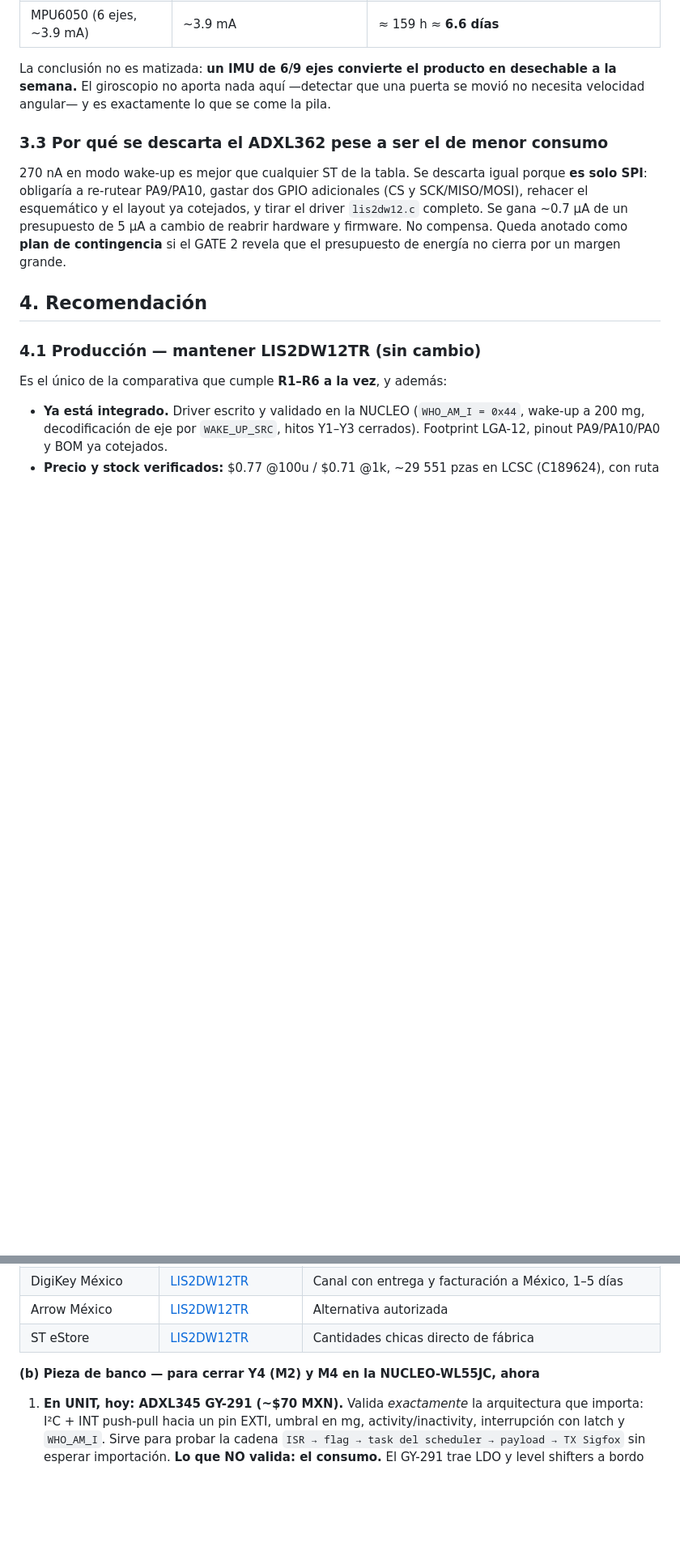
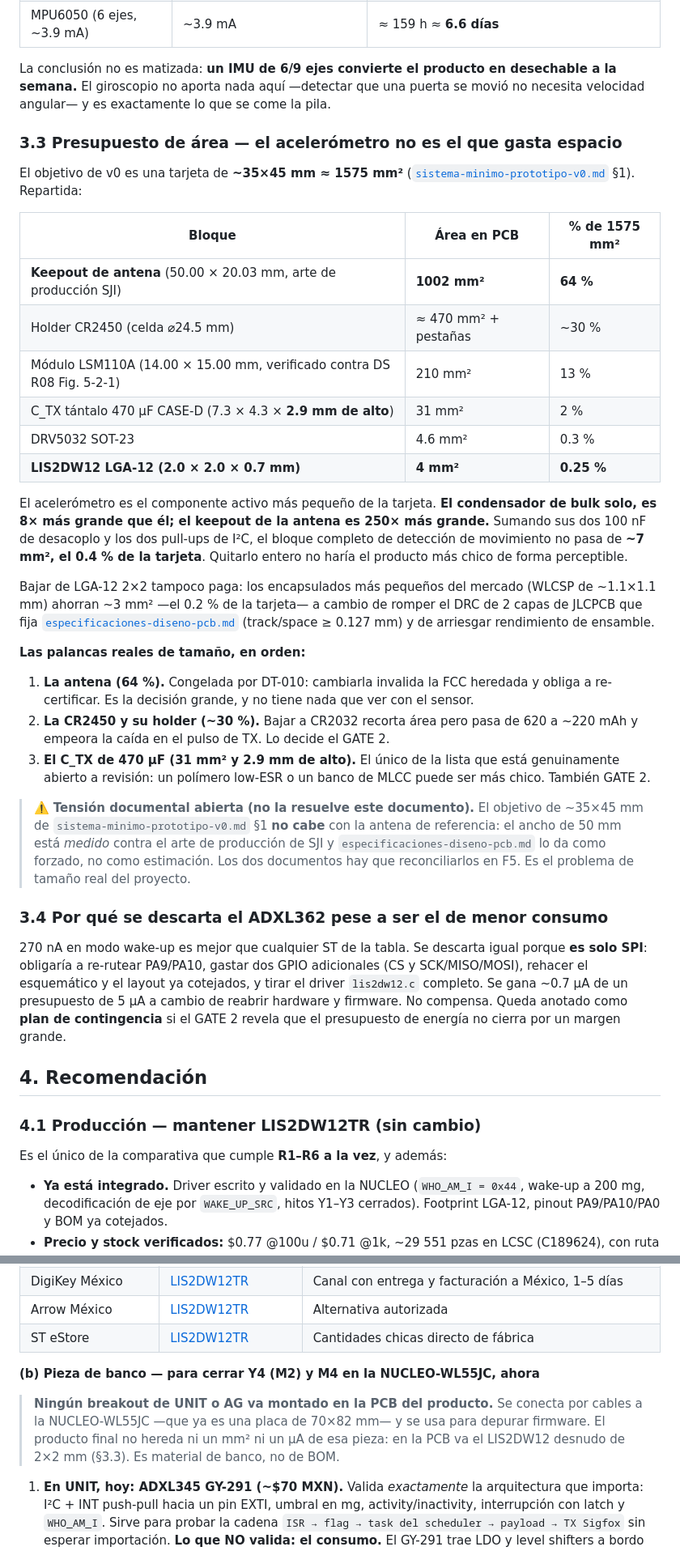
Before and after one commit to Iotnet/0G-LockControl-LSM110A, a Markdown page: docs/seleccion-acelerometro.md, 2 parts joined by grey strips. Shown at 81% size. Drawn GitHub-style; blank space fills up the shorter version.

Commit message:
docs(acelerometro): presupuesto de area y aclaracion banco vs BOM
Responde a la objecion de tamano para el sistema minimo, con numeros:

- Nuevo §3.3 con el reparto de area de la tarjeta de ~35x45 mm. El
  LIS2DW12 son 4 mm2 = 0.25% de la PCB; el keepout de antena son 1002 mm2
  = 64%, y el tantalo de 470 uF solo ya es 8x mas grande que el sensor.
  Bajar de LGA-12 2x2 a WLCSP ahorra 0.2% y rompe el DRC de 2 capas de
  JLCPCB. Las palancas reales de tamano son antena, CR2450 y C_TX.
- Se deja anotada la tension entre el objetivo de ~35x45 mm de
  sistema-minimo-prototipo-v0.md §1 y los 50 mm que fuerza el ancho de la
  antena segun especificaciones-diseno-pcb.md. A reconciliar en F5.
- §5.1(b): explicito que ningun breakout de UNIT/AG va en la PCB; es
  material de banco cableado a la NUCLEO, no de BOM.

Co-Authored-By: Claude Opus 5 <noreply@anthropic.com>
Claude-Session: https://claude.ai/code/session_011LWquTX98wmHaVBzzykVzJ

```diff
--- a/docs/seleccion-acelerometro.md
+++ b/docs/seleccion-acelerometro.md
@@ -63,7 +63,48 @@ La conclusión no es matizada: **un IMU de 6/9 ejes convierte el producto en des
 semana.** El giroscopio no aporta nada aquí —detectar que una puerta se movió no necesita
 velocidad angular— y es exactamente lo que se come la pila.
 
-### 3.3 Por qué se descarta el ADXL362 pese a ser el de menor consumo
+### 3.3 Presupuesto de área — el acelerómetro no es el que gasta espacio
+
+El objetivo de v0 es una tarjeta de **~35×45 mm ≈ 1575 mm²**
+([`sistema-minimo-prototipo-v0.md`](./sistema-minimo-prototipo-v0.md) §1). Repartida:
+
+| Bloque | Área en PCB | % de 1575 mm² |
+|---|---|---|
+| **Keepout de antena** (50.00 × 20.03 mm, arte de producción SJI) | **1002 mm²** | **64 %** |
+| Holder CR2450 (celda ⌀24.5 mm) | ≈ 470 mm² + pestañas | ~30 % |
+| Módulo LSM110A (14.00 × 15.00 mm, verificado contra DS R08 Fig. 5-2-1) | 210 mm² | 13 % |
+| C_TX tántalo 470 µF CASE-D (7.3 × 4.3 × **2.9 mm de alto**) | 31 mm² | 2 % |
+| DRV5032 SOT-23 | 4.6 mm² | 0.3 % |
+| **LIS2DW12 LGA-12 (2.0 × 2.0 × 0.7 mm)** | **4 mm²** | **0.25 %** |
+
+El acelerómetro es el componente activo más pequeño de la tarjeta. **El condensador de bulk
+solo, es 8× más grande que él; el keepout de la antena es 250× más grande.** Sumando sus dos
+100 nF de desacoplo y los dos pull-ups de I²C, el bloque completo de detección de movimiento
+no pasa de **~7 mm², el 0.4 % de la tarjeta**. Quitarlo entero no haría el producto más chico
+de forma perceptible.
+
+Bajar de LGA-12 2×2 tampoco paga: los encapsulados más pequeños del mercado (WLCSP de
+~1.1×1.1 mm) ahorran ~3 mm² —el 0.2 % de la tarjeta— a cambio de romper el DRC de 2 capas de
+JLCPCB que fija [`especificaciones-diseno-pcb.md`](./especificaciones-diseno-pcb.md)
+(track/space ≥ 0.127 mm) y de arriesgar rendimiento de ensamble.
+
+**Las palancas reales de tamaño, en orden:**
+
+1. **La antena (64 %).** Congelada por DT-010: cambiarla invalida la FCC heredada y obliga a
+   re-certificar. Es la decisión grande, y no tiene nada que ver con el sensor.
+2. **La CR2450 y su holder (~30 %).** Bajar a CR2032 recorta área pero pasa de 620 a ~220 mAh
+   y empeora la caída en el pulso de TX. Lo decide el GATE 2.
+3. **El C_TX de 470 µF (31 mm² y 2.9 mm de alto).** El único de la lista que está genuinamente
+   abierto a revisión: un polímero low-ESR o un banco de MLCC puede ser más chico. También
+   GATE 2.
+
+> ⚠️ **Tensión documental abierta (no la resuelve este documento).** El objetivo de ~35×45 mm
+> de `sistema-minimo-prototipo-v0.md` §1 **no cabe** con la antena de referencia: el ancho de
+> 50 mm está *medido* contra el arte de producción de SJI y `especificaciones-diseno-pcb.md`
+> lo da como forzado, no como estimación. Los dos documentos hay que reconciliarlos en F5. Es
+> el problema de tamaño real del proyecto.
+
+### 3.4 Por qué se descarta el ADXL362 pese a ser el de menor consumo
 
 270 nA en modo wake-up es mejor que cualquier ST de la tabla. Se descarta igual porque **es
 solo SPI**: obligaría a re-rutear PA9/PA10, gastar dos GPIO adicionales (CS y SCK/MISO/MOSI),
@@ -148,6 +189,11 @@ Lo que **sí** tienen, y qué es cada cosa:
 | ST eStore | [LIS2DW12TR](https://estore.st.com/en/lis2dw12tr-cpn.html) | Cantidades chicas directo de fábrica |
 
 **(b) Pieza de banco — para cerrar Y4 (M2) y M4 en la NUCLEO-WL55JC, ahora**
+
+> **Ningún breakout de UNIT o AG va montado en la PCB del producto.** Se conecta por cables a
+> la NUCLEO-WL55JC —que ya es una placa de 70×82 mm— y se usa para depurar firmware. El
+> producto final no hereda ni un mm² ni un µA de esa pieza: en la PCB va el LIS2DW12 desnudo
+> de 2×2 mm (§3.3). Es material de banco, no de BOM.
 
 1. **En UNIT, hoy: ADXL345 GY-291 (~$70 MXN).** Valida *exactamente* la arquitectura que
    importa: I²C + INT push-pull hacia un pin EXTI, umbral en mg, activity/inactivity,
```
Also changed, not shown: other parts of docs/seleccion-acelerometro.md (+1 -1 lines).
